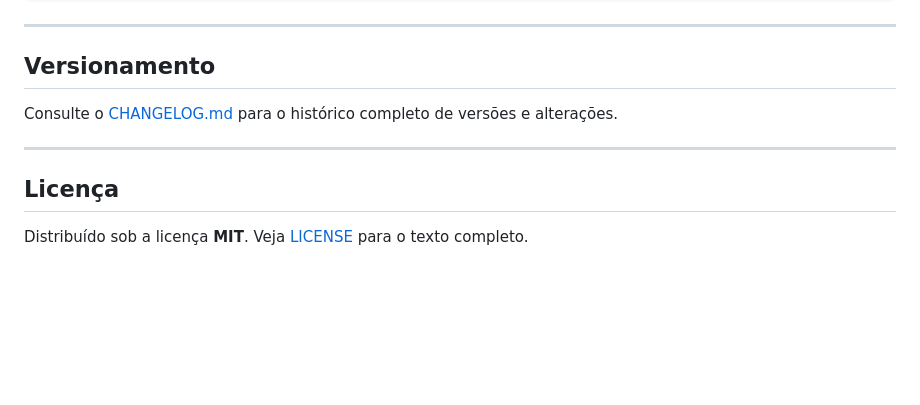
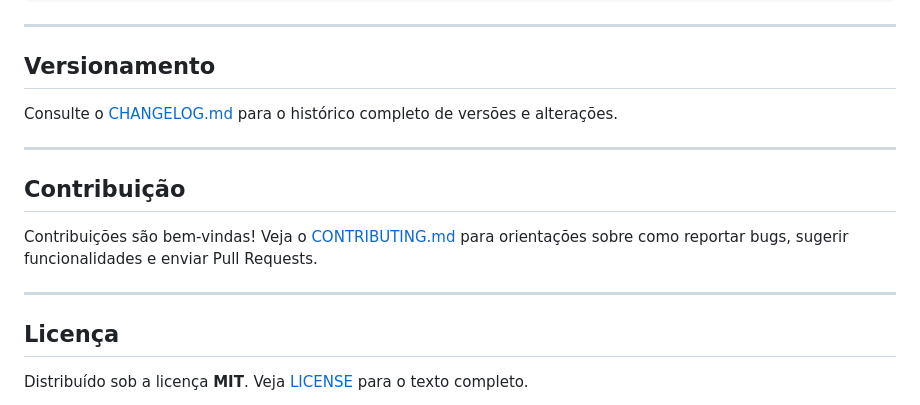
Before and after one commit to devtulio/sgcd, a Markdown page: README.md, the part around the change. Rendered like a GitHub page; blank space fills up the shorter version.

Commit message:
docs: adiciona seção Contribuição no README
Co-Authored-By: Claude Sonnet 4.6 <noreply@anthropic.com>

```diff
--- a/README.md
+++ b/README.md
@@ -198,6 +198,12 @@ Consulte o [CHANGELOG.md](CHANGELOG.md) para o histórico completo de versões e
 
 ---
 
+## Contribuição
+
+Contribuições são bem-vindas! Veja o [CONTRIBUTING.md](CONTRIBUTING.md) para orientações sobre como reportar bugs, sugerir funcionalidades e enviar Pull Requests.
+
+---
+
 ## Licença
 
 Distribuído sob a licença **MIT**. Veja [LICENSE](LICENSE) para o texto completo.
```
